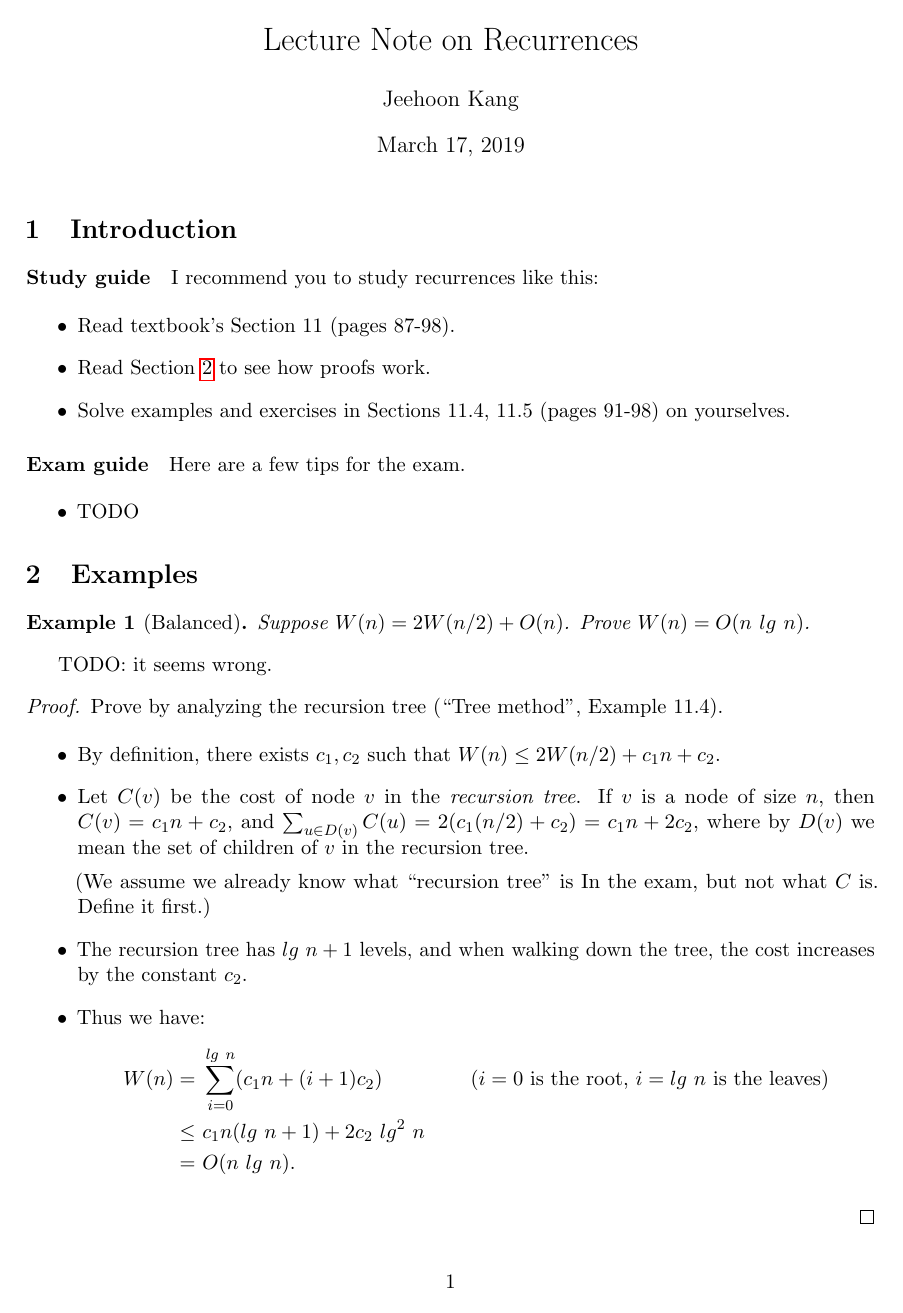
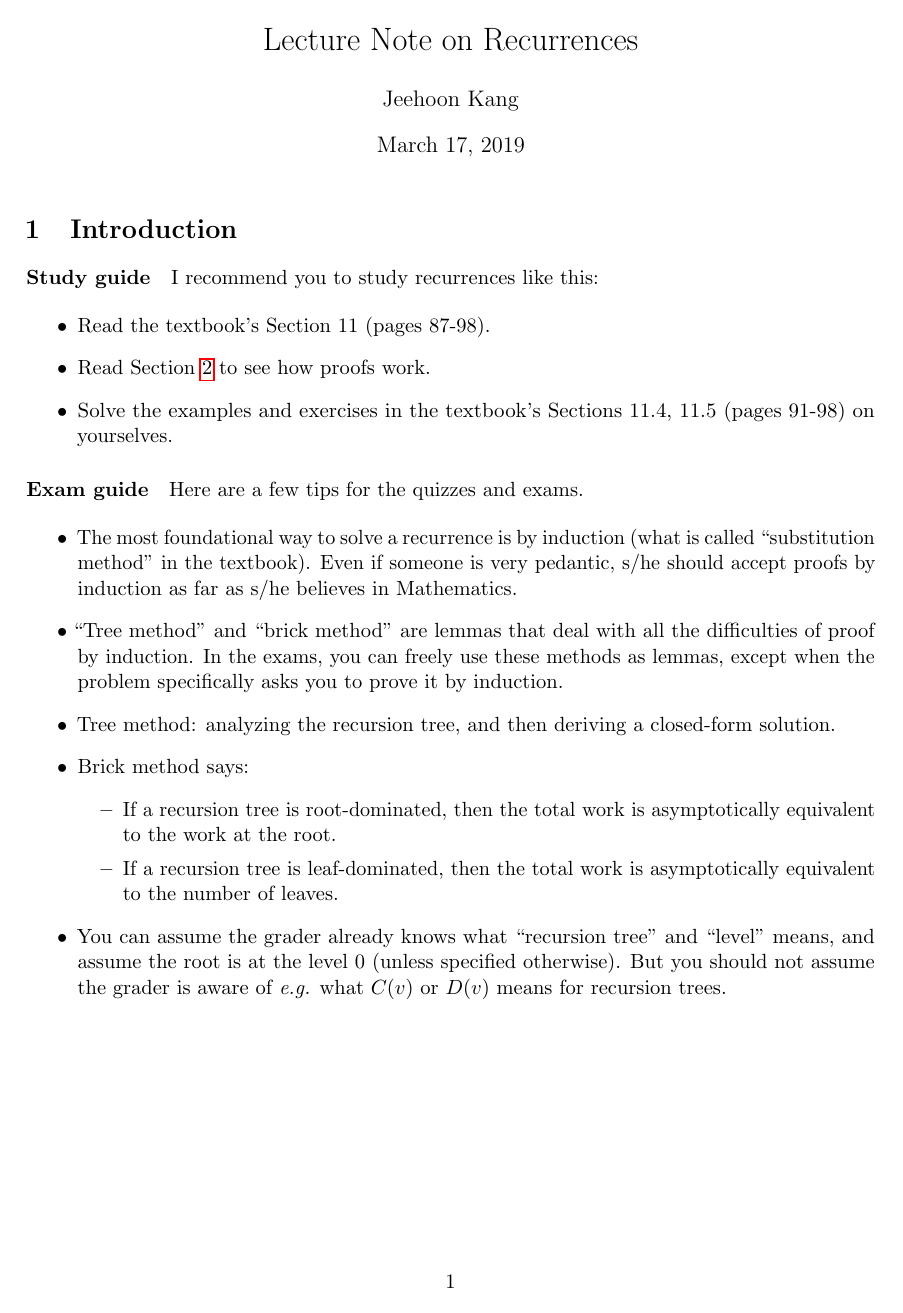
Before and after one commit to kaist-cp/cs500, a LaTeX document (recurrences/main.tex): page 1 of 3 before the commit and page 1 of 4 after it. Compiled offline with pdfLaTeX.

Commit message:
Update lecture note on recurrences

```diff
--- a/recurrences/main.tex
+++ b/recurrences/main.tex
@@ -22,18 +22,39 @@
 I recommend you to study recurrences like this:
 
 \begin{itemize}
-\item Read textbook's Section 11 (pages 87-98).
+\item Read the textbook's Section 11 (pages 87-98).
 \item Read \Cref{sec:examples} to see how proofs work.
-\item Solve examples and exercises in Sections 11.4, 11.5 (pages 91-98) on yourselves.
+\item Solve the examples and exercises in the textbook's Sections 11.4, 11.5 (pages 91-98) on
+  yourselves.
 \end{itemize}
 
 
 \paragraph{Exam guide}
 
-Here are a few tips for the exam.
+Here are a few tips for the quizzes and exams.
 
 \begin{itemize}
-\item TODO
+\item The most foundational way to solve a recurrence is by induction (what is called ``substitution
+  method'' in the textbook).  Even if someone is very pedantic, s/he should accept proofs by
+  induction as far as s/he believes in Mathematics.
+
+\item ``Tree method'' and ``brick method'' are lemmas that deal with all the difficulties of proof
+  by induction.  In the exams, you can freely use these methods as lemmas, except when the problem
+  specifically asks you to prove it by induction.
+
+\item Tree method: analyzing the recursion tree, and then deriving a closed-form solution.
+
+\item Brick method says:
+  \begin{itemize}
+  \item If a recursion tree is root-dominated, then the total work is asymptotically equivalent to
+    the work at the root.
+  \item If a recursion tree is leaf-dominated, then the total work is asymptotically equivalent to
+    the number of leaves.
+  \end{itemize}
+
+\item You can assume the grader already knows what ``recursion tree'' and ``level'' means, and
+  assume the root is at the level $0$ (unless specified otherwise).  But you should not assume the
+  grader is aware of \emph{e.g.} what $C(v)$ or $D(v)$ means for recursion trees.
 \end{itemize}
 
 
@@ -44,14 +65,9 @@ Here are a few tips for the exam.
 \begin{example}[Balanced] Suppose $W(n) = 2W(n/2) + O(n)$.  Prove $W(n) = O(n~lg~n)$.
 \end{example}
 
-TODO: it seems wrong.
-
 \begin{proof}
-  Prove by analyzing the recursion tree (``Tree method'', Example 11.4).
+  We prove using the tree method, \emph{i.e.} analyzing the recursion tree and deriving a
+  closed-form solution (Example 11.4).
 
   \begin{itemize}
   \item By definition, there exists $c_1,c_2$ such that $W(n) \le 2W(n/2) + c_1 n + c_2.$
-  \item Let $C(v)$ be the cost of node $v$ in the \emph{recursion tree}.  If $v$ is a node of size
-    $n$, then $C(v) = c_1 n + c_2$, and
-    $\sum_{u \in D(v)} C(u) = 2(c_1 (n/2) + c_2) = c_1 n + 2 c_2$, where by $D(v)$ we mean the set
-    of children of $v$ in the recursion tree.
@@ -58,11 +78,4 @@ TODO: it seems wrong.
 
-    (We assume we already know what ``recursion tree'' is In the exam, but not what $C$ is.  Define
-    it first.)
-  \item The recursion tree has $lg~n + 1$ levels, and when walking down the tree, the cost increases
-    by the constant $c_2$.
-  \item Thus we have:
+  \item Since the recursion tree has $lg~n + 1$ levels, we have:
     \begin{align*}
       W(n)
-      = &~ \sum_{i=0}^{lg~n} (c_1 n + (i+1) c_2) & \mbox{($i=0$ is the root, $i=lg~n$ is the
-                                                   leaves)} \\
-      \le &~ c_1 n (lg~n + 1) + 2 c_2~lg^2~n \\
```
Also changed, not shown: recurrences/main.tex (11 more changed lines).
